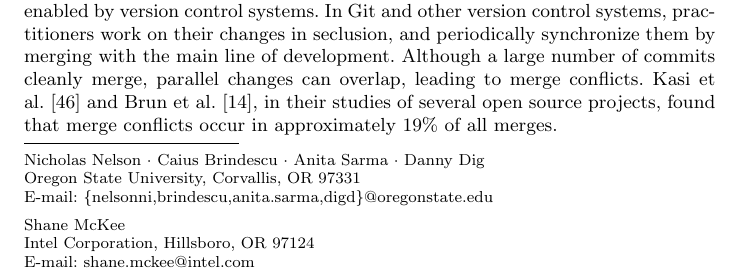
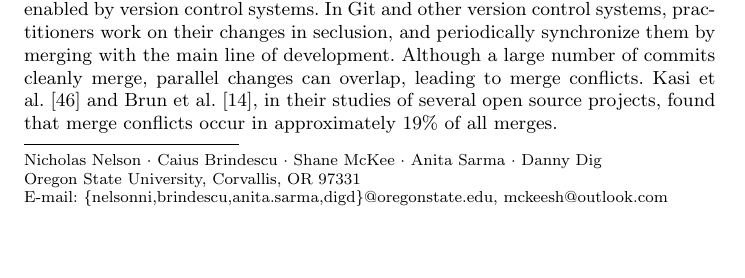
Before and after one commit to EPICLab/EMSE19-MergeConflicts, a LaTeX paper (main.tex): part of page 1 of 39, cut so that both start at the same text, the shorter picture padded with empty space. Compiled offline with pdfLaTeX.

Commit message:
Updating affiliation and email address for author Shane McKee

```diff
--- a/main.tex
+++ b/main.tex
@@ -103,11 +103,8 @@
 
 \author{Nicholas Nelson \and Caius Brindescu \and Shane~McKee \and Anita Sarma \and Danny Dig}
 
-\institute{Nicholas Nelson \and Caius Brindescu \and Anita Sarma \and Danny Dig
-\at Oregon State University, Corvallis, OR 97331\\\email{\{nelsonni,brindescu,anita.sarma,digd\}@oregonstate.edu}
-\and
-Shane McKee
-\at Intel Corporation, Hillsboro, OR 97124\\\email{shane.mckee@intel.com}
+\institute{Nicholas Nelson \and Caius Brindescu \and Shane McKee \and Anita Sarma \and Danny Dig
+\at Oregon State University, Corvallis, OR 97331\\\email{\{nelsonni,brindescu,anita.sarma,digd\}@oregonstate.edu, mckeesh@outlook.com}
 }
 
 \maketitle
```
